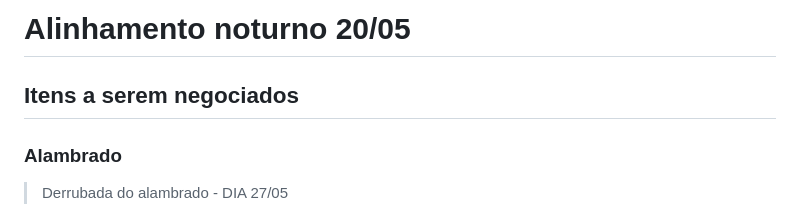
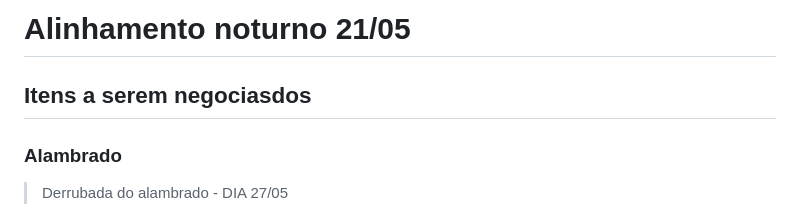
Before and after one commit to ThiagoDellaNoce/exp-notes, a Markdown page: CIA 26/alinhamentoNoturno2105.md, the part around the change. GitHub-like rendering.

```diff
--- a/CIA 26/alinhamentoNoturno2105.md
+++ b/CIA 26/alinhamentoNoturno2105.md
@@ -1,6 +1,6 @@
-# Alinhamento noturno 20/05
+# Alinhamento noturno 21/05
 
-## Itens a serem negociados
+## Itens a serem negociasdos
 
 ### Alambrado
 > Derrubada do alambrado - DIA 27/05
```
Also changed, not shown: CIA 26/alinhamentoNoturno2205.md (added, +173 -0 lines).
